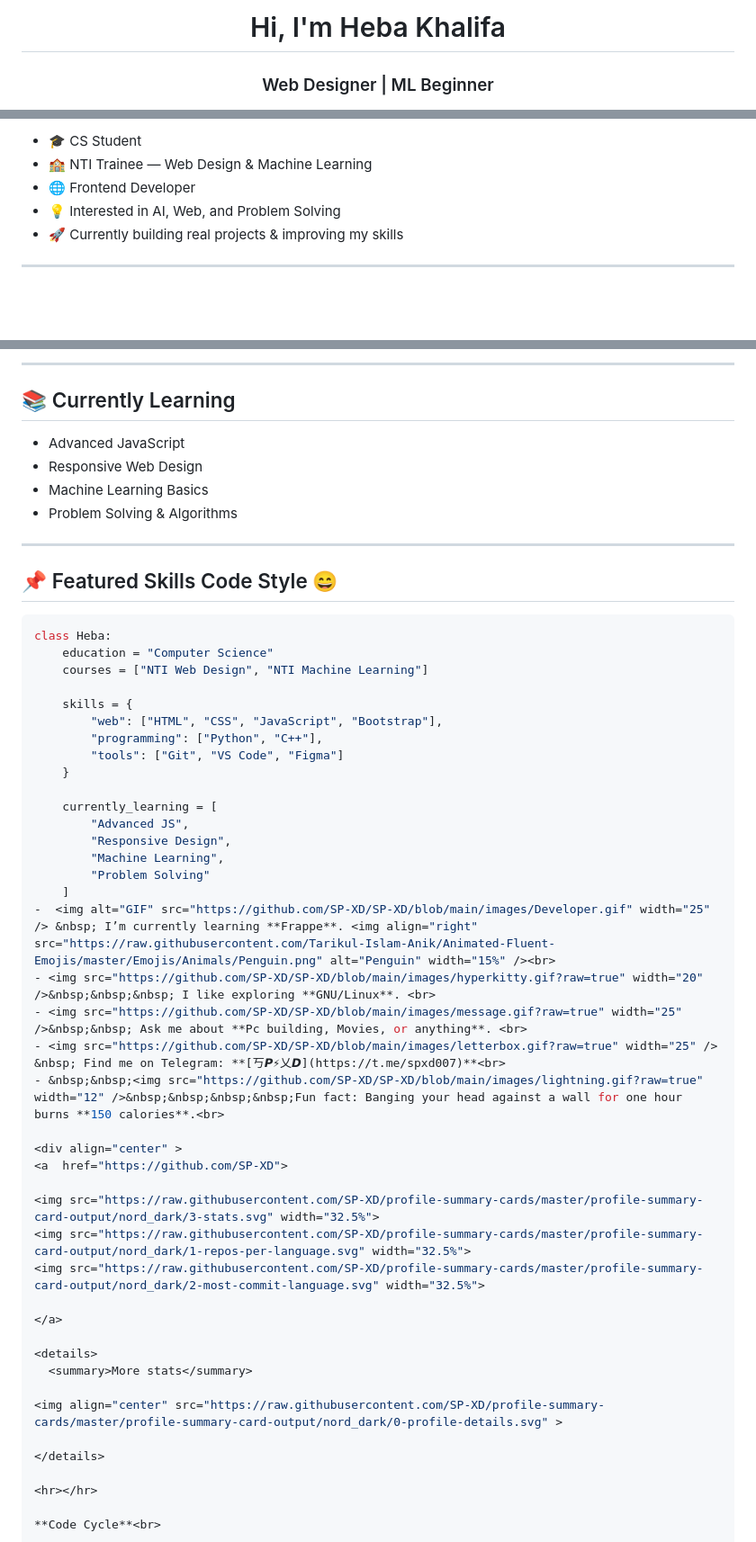
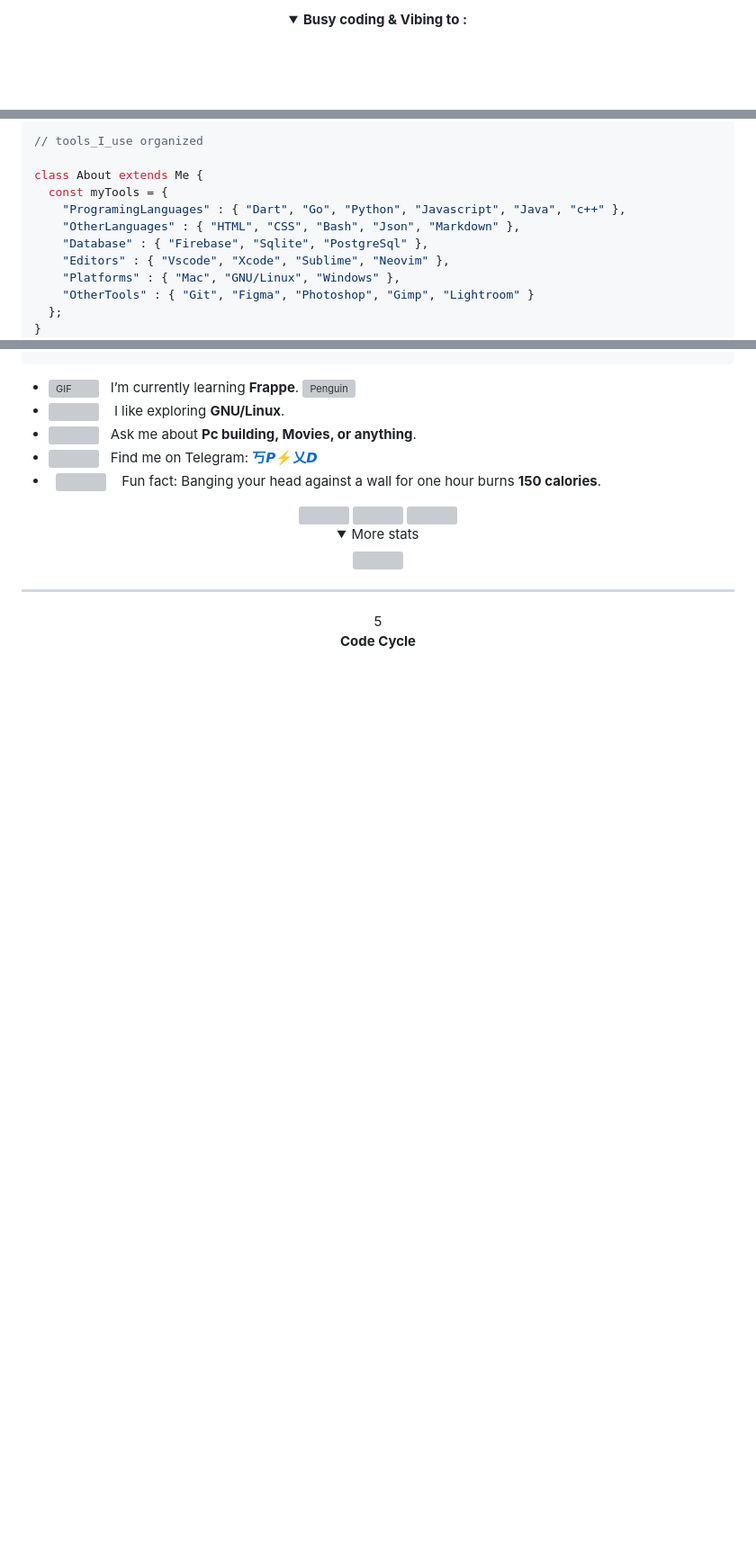
Before and after one commit to Heba-design/Heba-design, a Markdown page: README.md, 3 parts joined by grey strips. Shown at 90% size. GitHub-like rendering; folded sections open; blank space fills up the shorter version; grey boxes are pictures that could not be loaded.

````diff
--- a/README.md
+++ b/README.md
@@ -4,4 +5,4 @@
 
-# Hi, I'm Heba Khalifa
-### Web Designer | ML Beginner
+<details>
+<p><strong> <summary>  Busy coding & Vibing to :   </summary> </strong></p>
 
@@ -13,9 +50,16 @@
 
-- 🎓 CS Student
-- 🏫 NTI Trainee — Web Design & Machine Learning
-- 🌐 Frontend Developer
-- 💡 Interested in AI, Web, and Problem Solving
-- 🚀 Currently building real projects & improving my skills
+```dart
+// tools_I_use organized
 
----
+class About extends Me {
+  const myTools = {
+    "ProgramingLanguages" : { "Dart", "Go", "Python", "Javascript", "Java", "c++" },
+    "OtherLanguages" : { "HTML", "CSS", "Bash", "Json", "Markdown" },
+    "Database" : { "Firebase", "Sqlite", "PostgreSql" },
+    "Editors" : { "Vscode", "Xcode", "Sublime", "Neovim" },
+    "Platforms" : { "Mac", "GNU/Linux", "Windows" },
+    "OtherTools" : { "Git", "Figma", "Photoshop", "Gimp", "Lightroom" }
+  };
+}
+```
 
@@ -39,33 +66,3 @@
----
-
-## 📚 Currently Learning
-
-- Advanced JavaScript
-- Responsive Web Design
-- Machine Learning Basics
-- Problem Solving & Algorithms
-
----
-
-## 📌 Featured Skills Code Style 😄
-
-```python
-class Heba:
-    education = "Computer Science"
-    courses = ["NTI Web Design", "NTI Machine Learning"]
-
-    skills = {
-        "web": ["HTML", "CSS", "JavaScript", "Bootstrap"],
-        "programming": ["Python", "C++"],
-        "tools": ["Git", "VS Code", "Figma"]
-    }
-
-    currently_learning = [
-        "Advanced JS",
-        "Responsive Design",
-        "Machine Learning",
-        "Problem Solving"
-    ]
 -  <img alt="GIF" src="https://github.com/SP-XD/SP-XD/blob/main/images/Developer.gif" width="25" /> &nbsp; I’m currently learning **Frappe**. <img align="right" src="https://raw.githubusercontent.com/Tarikul-Islam-Anik/Animated-Fluent-Emojis/master/Emojis/Animals/Penguin.png" alt="Penguin" width="15%" /><br>
 - <img src="https://github.com/SP-XD/SP-XD/blob/main/images/hyperkitty.gif?raw=true" width="20" />&nbsp;&nbsp;&nbsp; I like exploring **GNU/Linux**. <br>
 - <img src="https://github.com/SP-XD/SP-XD/blob/main/images/message.gif?raw=true" width="25" />&nbsp;&nbsp; Ask me about **Pc building, Movies, or anything**. <br>
@@ -88,7 +85,7 @@ class Heba:
 
 </details>
 
-<hr></hr>
+<hr></hr>5
 
 **Code Cycle**<br>
 
````
Also changed, not shown: other parts of README.md (+41 -21 lines).
